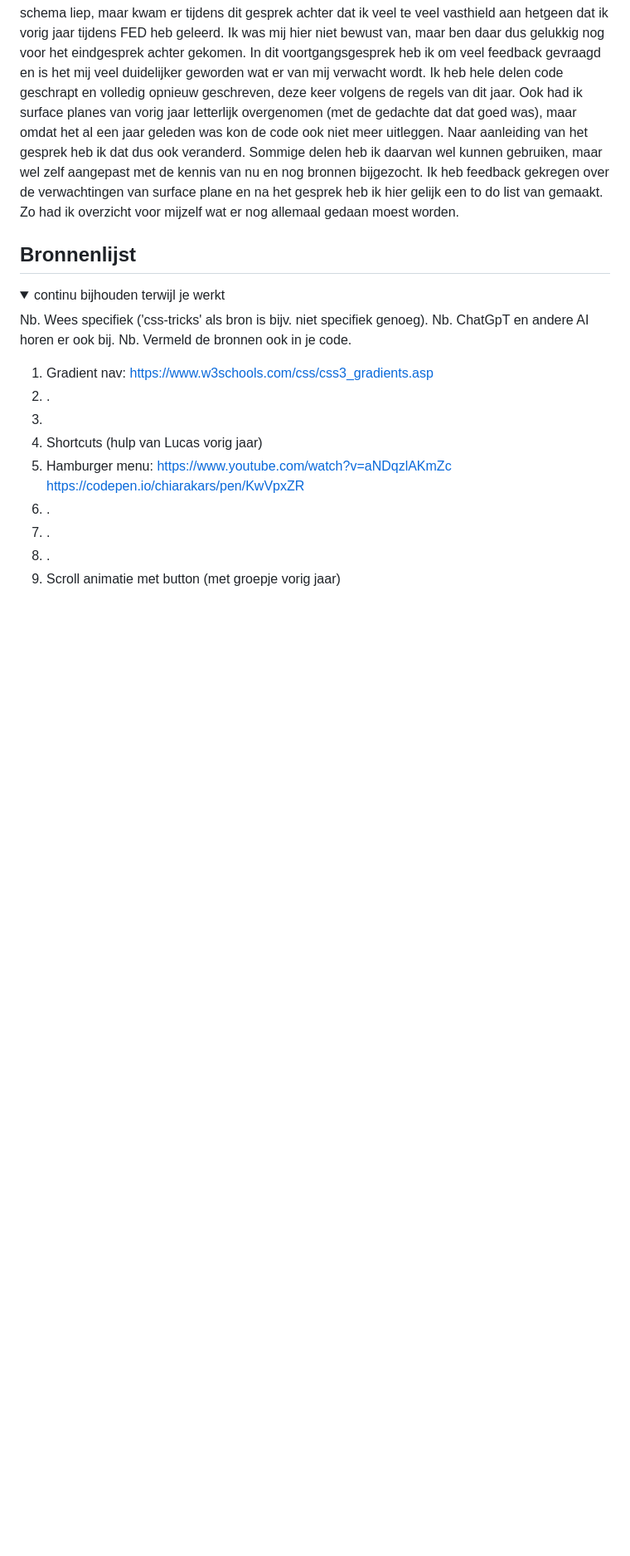
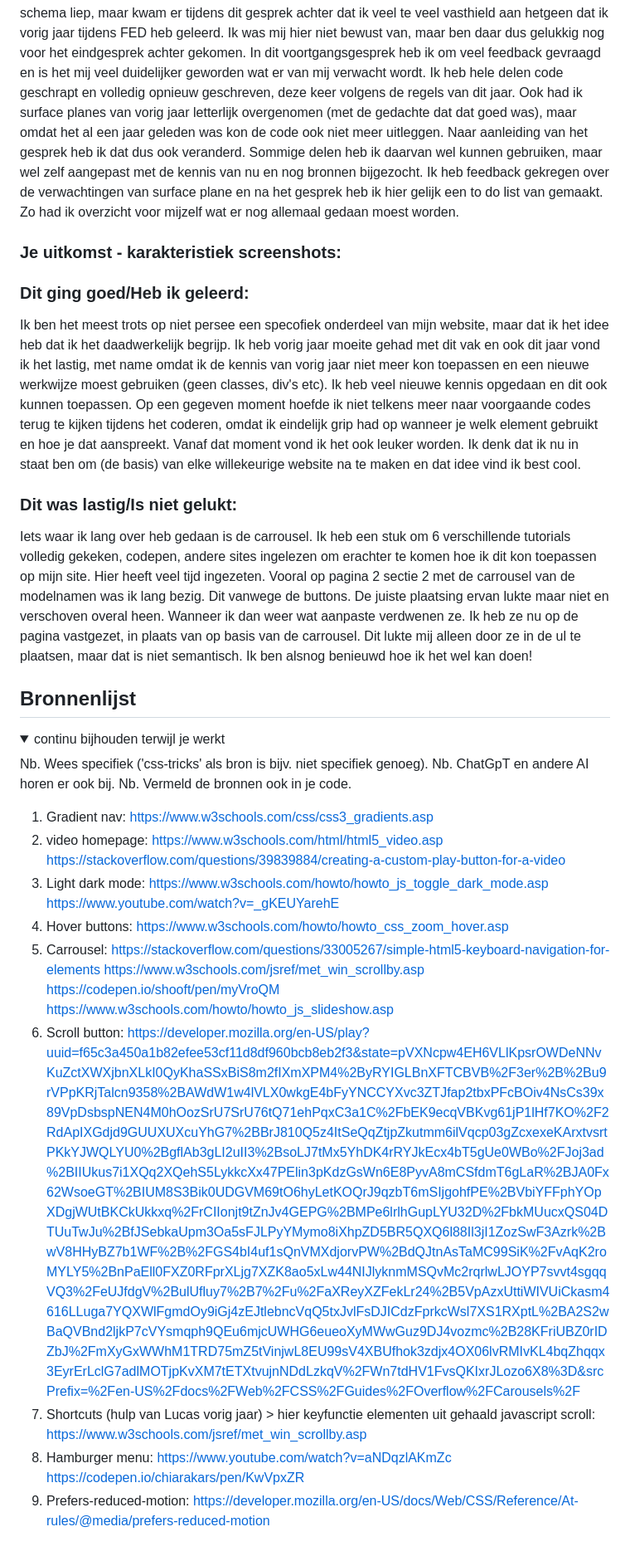
Before and after one commit to chiarakars/FED2, a Markdown page: README.md, the part around the change printed below. Shown: that part at 83% size. GitHub-like rendering; folded sections open; blank space fills up the shorter version.

```diff
--- a/README.md
+++ b/README.md
@@ -293,6 +289,14 @@ Op basis van mijn laatste voortgangsgesprek ben ik nog hard aan de bak gegaan. I
 Ik heb feedback gekregen over de verwachtingen van surface plane en na het gesprek heb ik hier gelijk een to do list van gemaakt. Zo had ik overzicht voor mijzelf wat er nog allemaal gedaan moest worden.
 
 
+  ### Je uitkomst - karakteristiek screenshots:
+
+
+  ### Dit ging goed/Heb ik geleerd:
+  Ik ben het meest trots op niet persee een specofiek onderdeel van mijn website, maar dat ik het idee heb dat ik het daadwerkelijk begrijp. Ik heb vorig jaar moeite gehad met dit vak en ook dit jaar vond ik het lastig, met name omdat ik de kennis van vorig jaar niet meer kon toepassen en een nieuwe werkwijze moest gebruiken (geen classes, div's etc). Ik heb veel nieuwe kennis opgedaan en dit ook kunnen toepassen. Op een gegeven moment hoefde ik niet telkens meer naar voorgaande codes terug te kijken tijdens het coderen, omdat ik eindelijk grip had op wanneer je welk element gebruikt en hoe je dat aanspreekt. Vanaf dat moment vond ik het ook leuker worden. Ik denk dat ik nu in staat ben om (de basis) van elke willekeurige website na te maken en dat idee vind ik best cool.
+
+  ### Dit was lastig/Is niet gelukt:
+  Iets waar ik lang over heb gedaan is de carrousel. Ik heb een stuk om 6 verschillende tutorials volledig gekeken, codepen, andere sites ingelezen om erachter te komen hoe ik dit kon toepassen op mijn site. Hier heeft veel tijd ingezeten. Vooral op pagina 2 sectie 2 met de carrousel van de modelnamen was ik lang bezig. Dit vanwege de buttons. De juiste plaatsing ervan lukte maar niet en verschoven overal heen. Wanneer ik dan weer wat aanpaste verdwenen ze. Ik heb ze nu op de pagina vastgezet, in plaats van op basis van de carrousel. Dit lukte mij alleen door ze in de ul te plaatsen, maar dat is niet semantisch. Ik ben alsnog benieuwd hoe ik het wel kan doen!
 
 </details>
 
@@ -307,14 +311,23 @@ Ik heb feedback gekregen over de verwachtingen van surface plane en na het gespr
   Nb. Vermeld de bronnen ook in je code.
 
   1. Gradient nav: https://www.w3schools.com/css/css3_gradients.asp
-  2. .
-  3.
-  4. Shortcuts (hulp van Lucas vorig jaar)
-  5. Hamburger menu: https://www.youtube.com/watch?v=aNDqzlAKmZc
+  2. video homepage:
+     https://www.w3schools.com/html/html5_video.asp
+     https://stackoverflow.com/questions/39839884/creating-a-custom-play-button-for-a-video
+  3. Light dark mode: https://www.w3schools.com/howto/howto_js_toggle_dark_mode.asp
+     https://www.youtube.com/watch?v=_gKEUYarehE
+  4. Hover buttons: https://www.w3schools.com/howto/howto_css_zoom_hover.asp
+  5. Carrousel:
+     https://stackoverflow.com/questions/33005267/simple-html5-keyboard-navigation-for-elements
+     https://www.w3schools.com/jsref/met_win_scrollby.asp
+     https://codepen.io/shooft/pen/myVroQM
+     https://www.w3schools.com/howto/howto_js_slideshow.asp
+  6. Scroll button: https://developer.mozilla.org/en-US/play?uuid=f65c3a450a1b82efee53cf11d8df960bcb8eb2f3&state=pVXNcpw4EH6VLlKpsrOWDeNNvKuZctXWXjbnXLkI0QyKhaSSxBiS8m2fIXmXPM4%2ByRYIGLBnXFTCBVB%2F3er%2B%2Bu9rVPpKRjTalcn9358%2BAWdW1w4lVLX0wkgE4bFyYNCCYXvc3ZTJfap2tbxPFcBOiv4NsCs39x89VpDsbspNEN4M0hOozSrU7SrU76tQ71ehPqxC3a1C%2FbEK9ecqVBKvg61jP1lHf7KO%2F2RdApIXGdjd9GUUXUXcuYhG7%2BBrJ810Q5z4ItSeQqZtjpZkutmm6ilVqcp03gZcxexeKArxtvsrtPKkYJWQLYU0%2BgflAb3gLI2uII3%2BsoLJ7tMx5YhDK4rRYJkEcx4bT5gUe0WBo%2FJoj3ad%2BIIUkus7i1XQq2XQehS5LykkcXx47PElin3pKdzGsWn6E8PyvA8mCSfdmT6gLaR%2BJA0Fx62WsoeGT%2BIUM8S3Bik0UDGVM69tO6hyLetKOQrJ9qzbT6mSIjgohfPE%2BVbiYFFphYOpXDgjWUtBKCkUkkxq%2FrCIIonjt9tZnJv4GEPG%2BMPe6lrlhGupLYU32D%2FbkMUucxQS04DTUuTwJu%2BfJSebkaUpm3Oa5sFJLPyYMymo8iXhpZD5BR5QXQ6l88Il3jI1ZozSwF3Azrk%2BwV8HHyBZ7b1WF%2B%2FGS4bI4uf1sQnVMXdjorvPW%2BdQJtnAsTaMC99SiK%2FvAqK2roMYLY5%2BnPaEll0FXZ0RFprXLjg7XZK8ao5xLw44NIJlyknmMSQvMc2rqrlwLJOYP7svvt4sgqqVQ3%2FeUJfdgV%2BulUfluy7%2B7%2Fu%2FaXReyXZFekLr24%2B5VpAzxUttiWIVUiCkasm4616LLuga7YQXWlFgmdOy9iGj4zEJtlebncVqQ5txJvlFsDJICdzFprkcWsl7XS1RXptL%2BA2S2wBaQVBnd2ljkP7cVYsmqph9QEu6mjcUWHG6eueoXyMWwGuz9DJ4vozmc%2B28KFriUBZ0rIDZbJ%2FmXyGxWWhM1TRD75mZ5tVinjwL8EU99sV4XBUfhok3zdjx4OX06lvRMIvKL4bqZhqqx3EyrErLclG7adlMOTjpKvXM7tETXtvujnNDdLzkqV%2FWn7tdHV1FvsQKIxrJLozo6X8%3D&srcPrefix=%2Fen-US%2Fdocs%2FWeb%2FCSS%2FGuides%2FOverflow%2FCarousels%2F
+  7. Shortcuts (hulp van Lucas vorig jaar) > hier keyfunctie elementen uit gehaald
+     javascript scroll: https://www.w3schools.com/jsref/met_win_scrollby.asp
+  8. Hamburger menu: https://www.youtube.com/watch?v=aNDqzlAKmZc
      https://codepen.io/chiarakars/pen/KwVpxZR
-  6. .
-  7. .
-  8. .
-  9. Scroll animatie met button (met groepje vorig jaar)
+  9. Prefers-reduced-motion: https://developer.mozilla.org/en-US/docs/Web/CSS/Reference/At-rules/@media/prefers-reduced-motion
+
 
 </details>
```
Also changed, not shown: other parts of README.md (+2 -6 lines).
